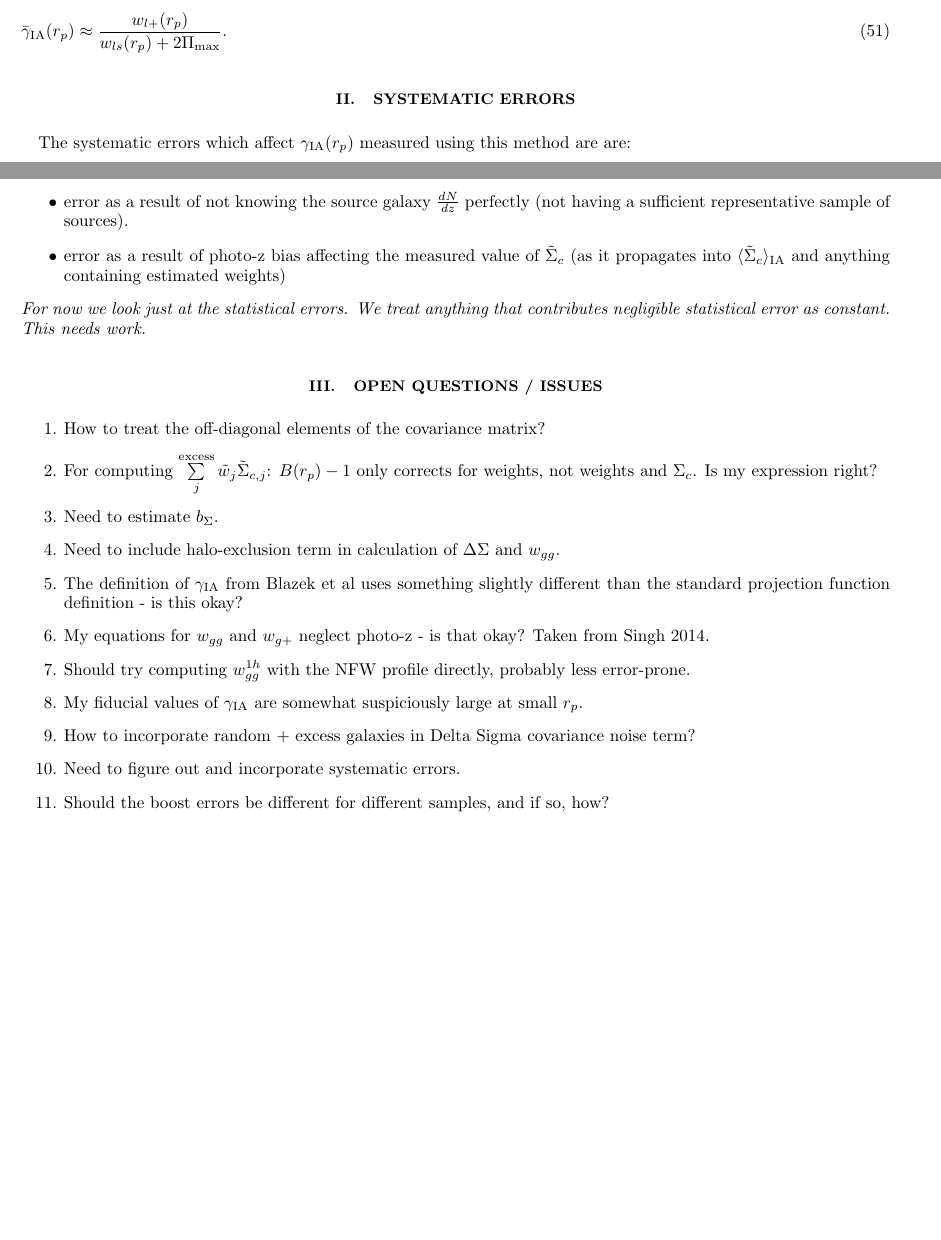
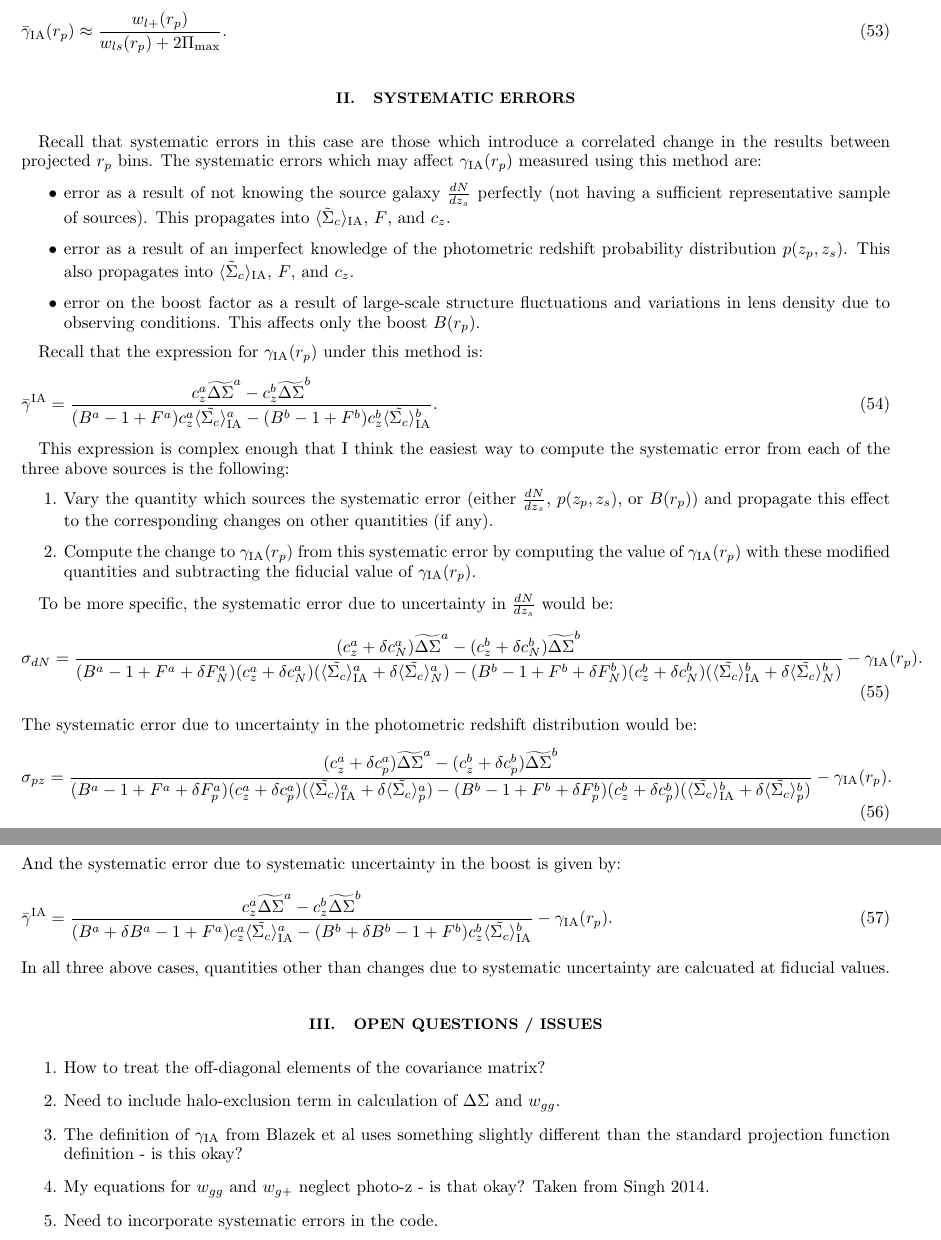
Before and after one commit to c-d-leonard/IA_GGL, a LaTeX paper (Notes/computing_Blazek_errors_newAssumption/computing_errors_newAssumption.tex): two parts of pages 8 and 9 of 9 before the commit and two parts of pages 9 and 10 of 10 after it, joined at a grey line, cut so that both start at the same text, the shorter picture padded with empty space. Compiled offline with pdfLaTeX.

Commit message:
SigIA term fixed; some notes on e.g. sys errors in the Blazek case.

```diff
--- a/Notes/computing_Blazek_errors_newAssumption/computing_errors_newAssumption.tex
+++ b/Notes/computing_Blazek_errors_newAssumption/computing_errors_newAssumption.tex
@@ -400,26 +417,50 @@ The result is that equation \ref{gamma_blazek} is modified to be:
 \end{equation}
 
 \section{Systematic errors}
-The systematic errors which affect $\gamma_{\rm IA}(r_p)$ measured using this method are are:
+Recall that systematic errors in this case are those which introduce a correlated change in the results between projected $r_p$ bins. The systematic errors which may affect $\gamma_{\rm IA}(r_p)$ measured using this method are:
 \begin{itemize}
-\item{error as a result of not knowing the source galaxy $\frac{dN}{dz}$ perfectly (not having a sufficient representative sample of sources).}
-\item{error as a result of photo-z bias affecting the measured value of $\tilde{\Sigma}_c$ (as it propagates into $\langle \tilde{\Sigma}_c\rangle_{\rm IA}$ and anything containing estimated weights)}
+\item{error as a result of not knowing the source galaxy $\frac{dN}{dz_s}$ perfectly (not having a sufficient representative sample of sources). This propagates into $\langle \tilde{\Sigma}_c\rangle_{\rm IA}$, $F$, and $c_z$.}
+\item{error as a result of an imperfect knowledge of the photometric redshift probability distribution $p(z_p, z_s)$. This also propagates into $\langle \tilde{\Sigma}_c\rangle_{\rm IA}$, $F$, and $c_z$.}
+\item{error on the boost factor as a result of large-scale structure fluctuations and variations in lens density due to observing conditions. This affects only the boost $B(r_p)$.}
 \end{itemize}
-{\it For now we look just at the statistical errors. We treat anything that contributes negligible statistical error as constant. This needs work.}
+
+Recall that the expression for $\gamma_{\rm IA}(r_p)$ under this method is:
+\begin{equation}
+\bar{\gamma}^{\rm IA} = \frac{c_z^a \widetilde{\Delta\Sigma}^a - c_z^b \widetilde{\Delta\Sigma}^b}{(B^a-1+F^a)c_z^a \langle \tilde{\Sigma_c}\rangle_{\rm IA}^a -(B^b-1+F^b)c_z^b \langle \tilde{\Sigma_c}\rangle_{\rm IA}^b}.
+\label{gamma_sol}
+\end{equation}
+
+This expression is complex enough that I think the easiest way to compute the systematic error from each of the three above sources is the following:
+\begin{enumerate}
+\item{Vary the quantity which sources the systematic error (either $\frac{dN}{dz_s}$, $p(z_p, z_s)$, or $B(r_p)$) and propagate this effect to the corresponding changes on other quantities (if any).}
+\item{Compute the change to $\gamma_{\rm IA}(r_p)$ from this systematic error by computing the value of $\gamma_{\rm IA}(r_p)$ with these modified quantities and subtracting the fiducial value of $\gamma_{\rm IA}(r_p)$.}
+\end{enumerate}
+
+To be more specific, the systematic error due to uncertainty in $\frac{dN}{dz_s}$ would be:
+\begin{align}
+\sigma_{dN} &= \frac{(c^a_{z} + \delta c_{N}^{a}) \widetilde{\Delta\Sigma}^a - (c^b_{z} + \delta c_{N}^{b}) \widetilde{\Delta\Sigma}^b}{(B^a-1+F^a + \delta F^a_{N})(c^a_{z} + \delta c_{N}^{a}) (\langle \tilde{\Sigma_c}\rangle_{\rm IA}^a + \delta \langle \tilde{\Sigma_c}\rangle_{N}^{a}) -(B^b-1+F^b + \delta F^b_{N})(c^b_{z} + \delta c_{N}^{b}) (\langle \tilde{\Sigma_c}\rangle_{\rm IA}^b + \delta \langle \tilde{\Sigma_c}\rangle_{N}^{b})} - \gamma_{\rm IA}(r_p).
+\label{sigmadNsys}
+\end{align}
+The systematic error due to uncertainty in the photometric redshift distribution would be:
+\begin{align}
+\sigma_{pz} &= \frac{(c^a_{z} + \delta c_{p}^{a}) \widetilde{\Delta\Sigma}^a - (c^b_{z} + \delta c_{p}^{b}) \widetilde{\Delta\Sigma}^b}{(B^a-1+F^a + \delta F^a_{p})(c^a_{z} + \delta c_{p}^{a}) (\langle \tilde{\Sigma_c}\rangle_{\rm IA}^a + \delta \langle \tilde{\Sigma_c}\rangle_{p}^{a}) -(B^b-1+F^b + \delta F^b_{p})(c^b_{z} + \delta c_{p}^{b}) (\langle \tilde{\Sigma_c}\rangle_{\rm IA}^b + \delta \langle \tilde{\Sigma_c}\rangle_{p}^{b})} - \gamma_{\rm IA}(r_p).
+\label{sigmapzsys}
+\end{align}
+And the systematic error due to systematic uncertainty in the boost is given by:
+\begin{equation}
+\bar{\gamma}^{\rm IA} = \frac{c_z^a \widetilde{\Delta\Sigma}^a - c_z^b \widetilde{\Delta\Sigma}^b}{(B^a +\delta B^a-1+F^a)c_z^a \langle \tilde{\Sigma_c}\rangle_{\rm IA}^a -(B^b + \delta B^b-1+F^b)c_z^b \langle \tilde{\Sigma_c}\rangle_{\rm IA}^b}- \gamma_{\rm IA}(r_p) .
+\label{sigmaBsys}
+\end{equation}
+In all three above cases, quantities other than changes due to systematic uncertainty are calcuated at fiducial values.
+
 
 \section{Open questions / issues}
 \begin{enumerate}
 \item{How to treat the off-diagonal elements of the covariance matrix?}
-\item{For computing $\sum\limits_{j}^{\rm excess} \tilde{w}_j \tilde{\Sigma}_{c,j}$: $B(r_p) - 1$ only corrects for weights, not weights and $\Sigma_c$. Is my expression right?}
-\item{Need to estimate $b_{\Sigma}$.}
 \item{Need to include halo-exclusion term in calculation of $\Delta \Sigma$ and $w_{gg}$.}
 \item{The definition of $\gamma_{\rm IA}$ from Blazek et al uses something slightly different than the standard projection function definition - is this okay?}
 \item{My equations for $w_{gg}$ and $w_{g+}$ neglect photo-z - is that okay? Taken from Singh 2014.}
-\item{Should try computing $w_{gg}^{1h}$ with the NFW profile directly, probably less error-prone.}
-\item{My fiducial values of $\gamma_{\rm IA}$ are somewhat suspiciously large at small $r_p$.}
-\item{How to incorporate random + excess galaxies in Delta Sigma covariance noise term?}
-\item{Need to figure out and incorporate systematic errors.}
-\item{Should the boost errors be different for different samples, and if so, how?}
+\item{Need to incorporate systematic errors in the code.}
 \end{enumerate}
 
 
```
Also changed, not shown: Notes/shape_measurement_derivation/shape_measurement.tex (+3 -3 lines), Notes/computing_Blazek_errors_newAssumption/computing_errors_newAssumption.tex (35 more changed lines), 4 other files.
